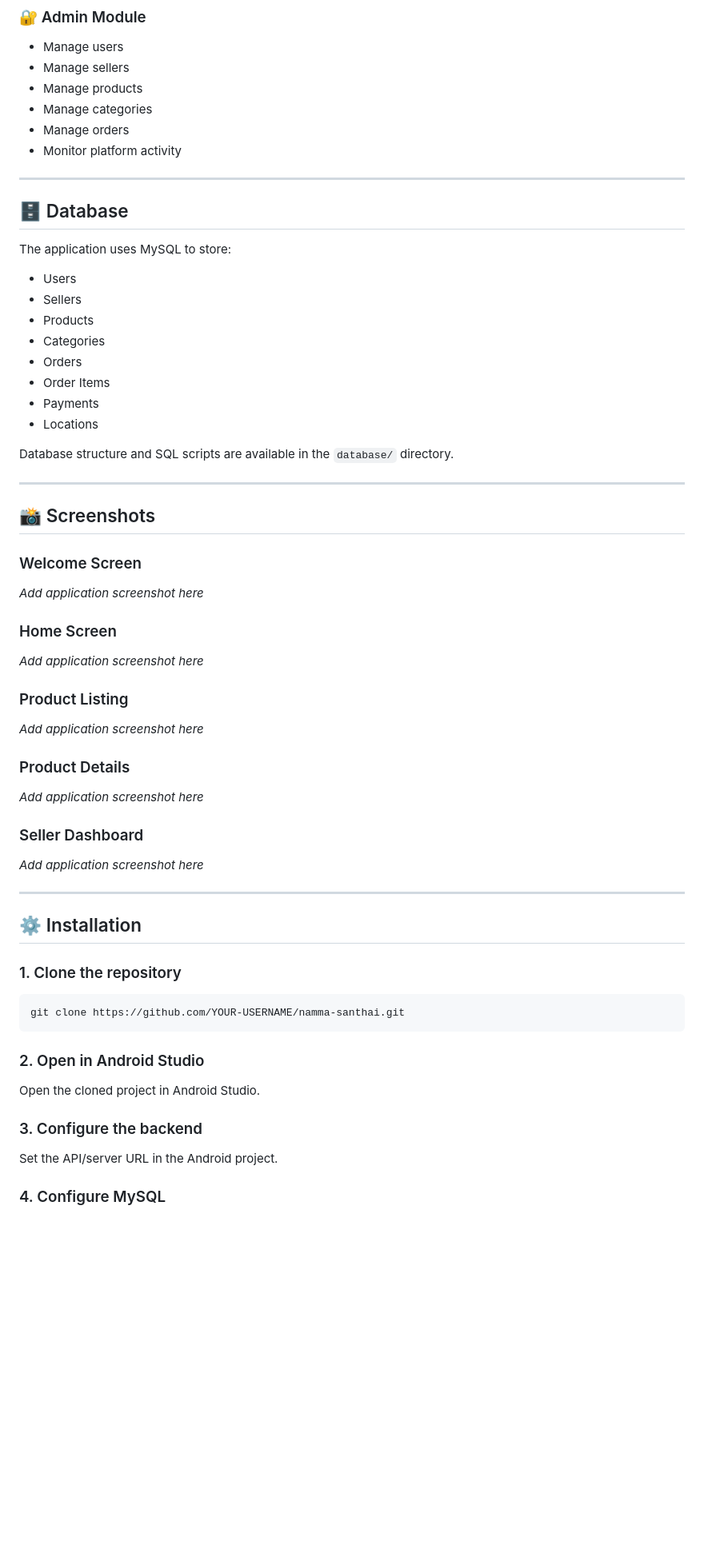
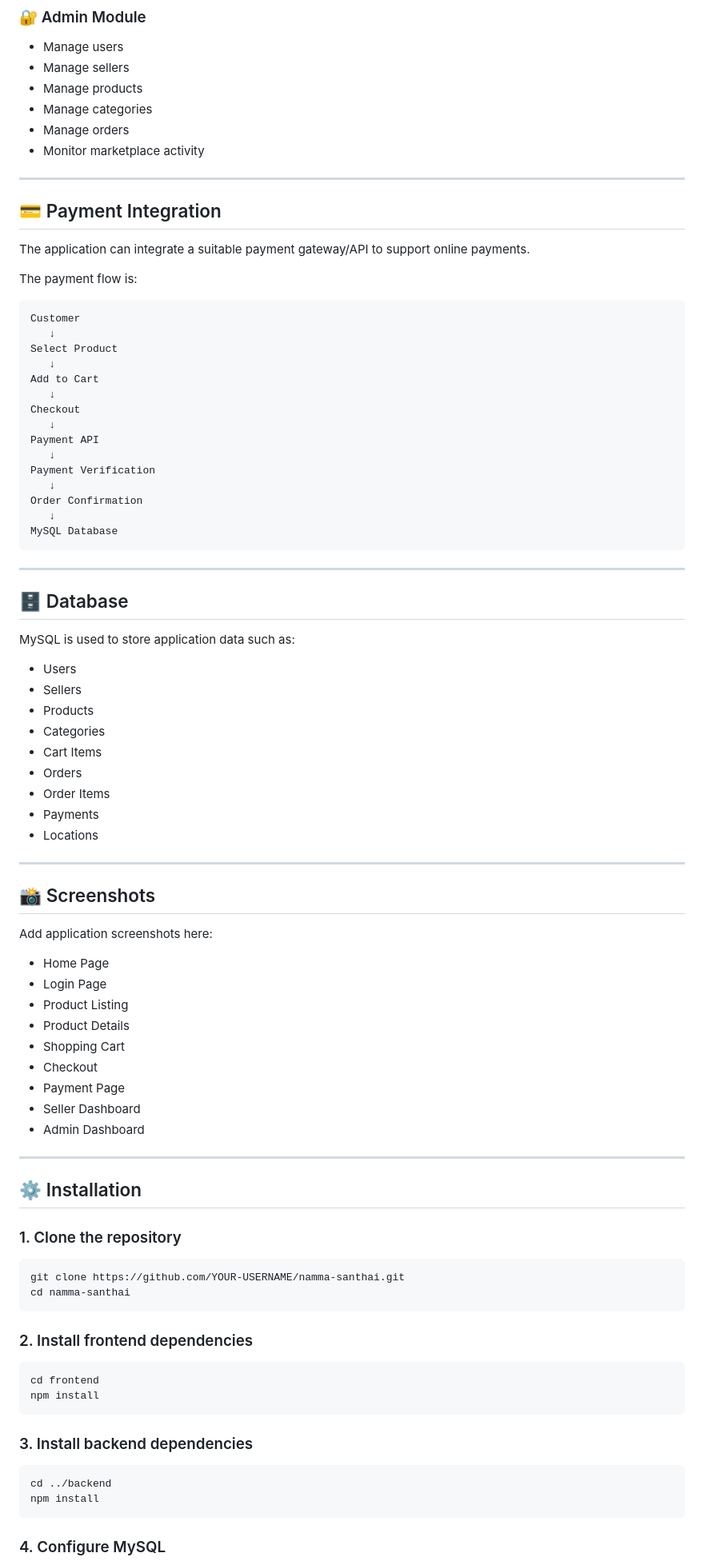
Before and after one commit to Sakthi-ganesh456/NAMMA-SANTHAI, a Markdown page: README.md, the part around one of its changes. Shown at 80% size. Drawn GitHub-style; blank space fills up the shorter version.

Commit message:
Revise README for web application and feature updates
Updated README to reflect changes in application type, added new features, and improved clarity on installation and payment integration.

````diff
--- a/README.md
+++ b/README.md
@@ -110,48 +123,65 @@ Android Application
 * Manage products
 * Manage categories
 * Manage orders
-* Monitor platform activity
+* Monitor marketplace activity
+
+---
+
+## 💳 Payment Integration
+
+The application can integrate a suitable payment gateway/API to support online payments.
+
+The payment flow is:
+
+```text
+Customer
+   ↓
+Select Product
+   ↓
+Add to Cart
+   ↓
+Checkout
+   ↓
+Payment API
+   ↓
+Payment Verification
+   ↓
+Order Confirmation
+   ↓
+MySQL Database
+```
 
 ---
 
 ## 🗄️ Database
 
-The application uses MySQL to store:
+MySQL is used to store application data such as:
 
 * Users
 * Sellers
 * Products
 * Categories
+* Cart Items
 * Orders
 * Order Items
 * Payments
 * Locations
 
-Database structure and SQL scripts are available in the `database/` directory.
-
 ---
 
 ## 📸 Screenshots
 
-### Welcome Screen
+Add application screenshots here:
 
-*Add application screenshot here*
-
-### Home Screen
-
-*Add application screenshot here*
-
-### Product Listing
-
-*Add application screenshot here*
-
-### Product Details
-
-*Add application screenshot here*
-
-### Seller Dashboard
-
-*Add application screenshot here*
+* Home Page
+* Login Page
+* Product Listing
+* Product Details
+* Shopping Cart
+* Checkout
+* Payment Page
+* Seller Dashboard
+* Admin Dashboard
 
 ---
 
@@ -161,15 +191,22 @@ Database structure and SQL scripts are available in the `database/` directory.
 
 ```bash
 git clone https://github.com/YOUR-USERNAME/namma-santhai.git
+cd namma-santhai
 ```
 
-### 2. Open in Android Studio
+### 2. Install frontend dependencies
 
-Open the cloned project in Android Studio.
+```bash
+cd frontend
+npm install
+```
 
-### 3. Configure the backend
+### 3. Install backend dependencies
 
-Set the API/server URL in the Android project.
+```bash
+cd ../backend
+npm install
+```
 
 ### 4. Configure MySQL
 
````
Also changed, not shown: other parts of README.md (+69 -37 lines).
